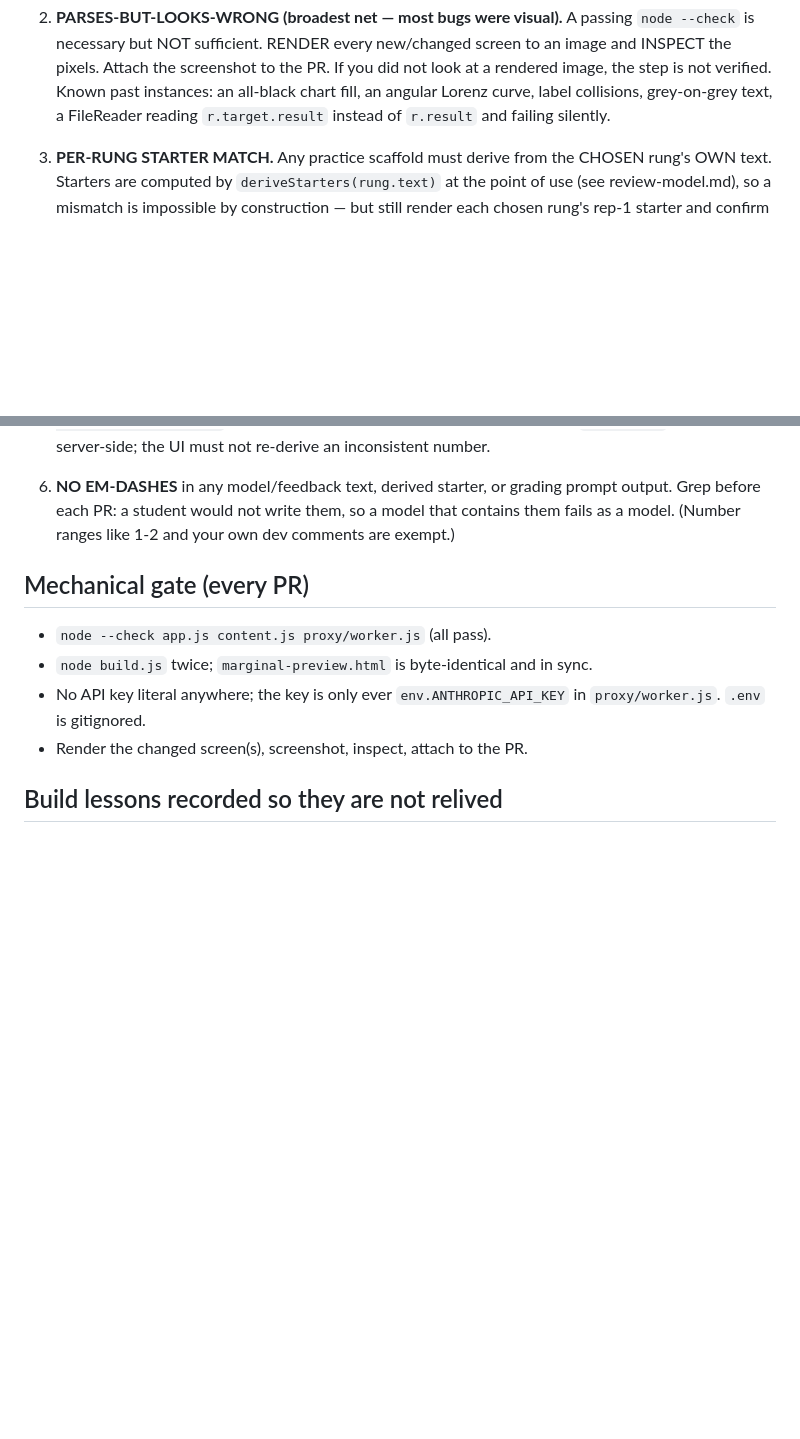
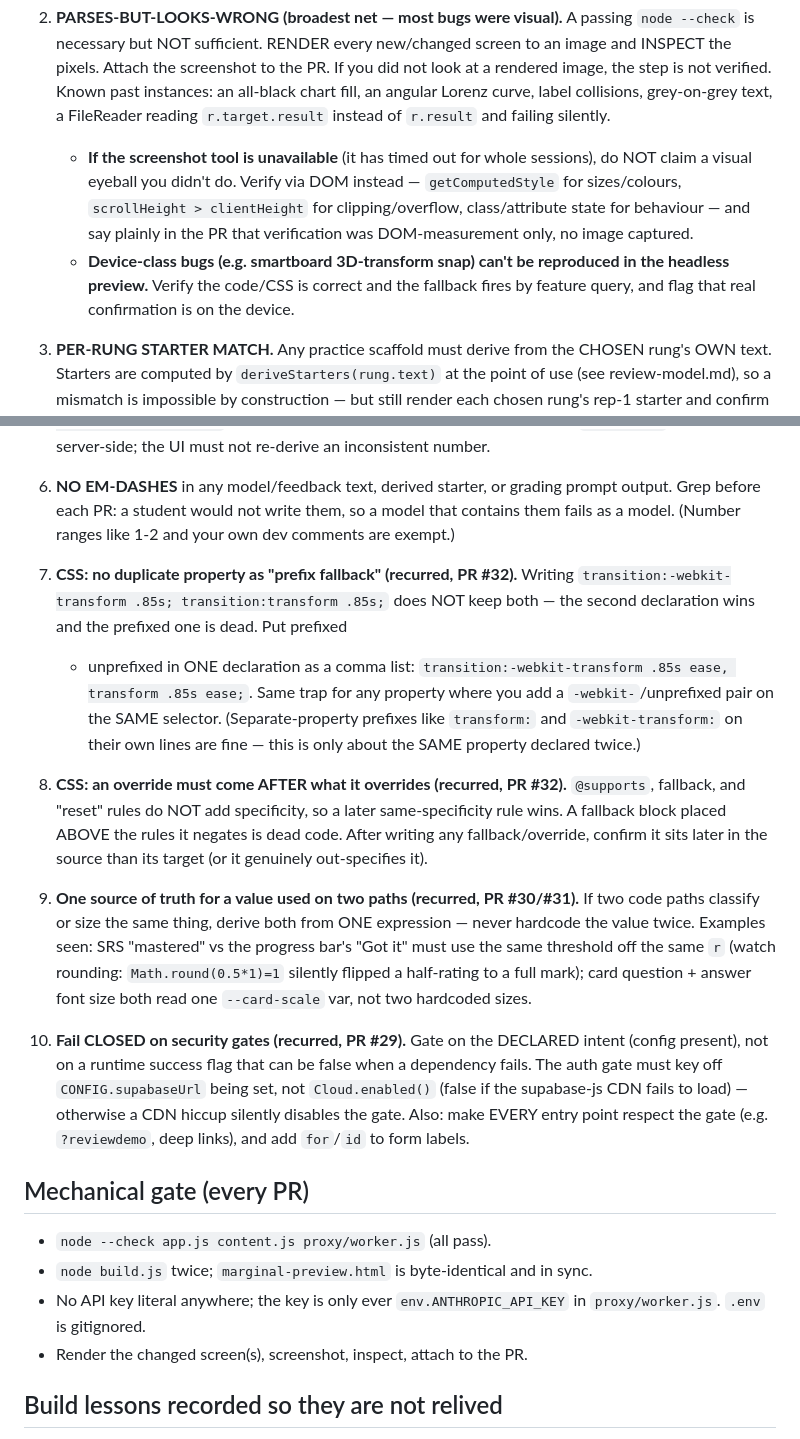
Before and after one commit to WillWint2104/FlashCards, a Markdown page: BUILD-CHECKS.md, 2 parts joined by grey strips. Rendered like a GitHub page; blank space fills up the shorter version.

Commit message:
BUILD-CHECKS: add the PR-review classes that recurred this cycle (#33)
Fold the CodeRabbit findings from recent PRs into the standing checklist so we
self-catch them before opening a PR:

- #7 CSS: don't declare the same property twice as a prefix fallback (the second
  wins); use one comma-listed -webkit-/unprefixed declaration. (PR #32)
- #8 CSS: a fallback/@supports/override rule must come AFTER what it overrides;
  it adds no specificity, so an earlier-placed fallback is dead. (PR #32)
- #9 One source of truth across paths (SRS "mastered" vs progress "Got it";
  card font via one --card-scale); watch rounding like Math.round(0.5*1)=1.
  (PR #30/#31)
- #10 Security gates fail closed: gate on config presence, not a runtime init
  flag a failed CDN can clear; every entry point honours the gate; label for/id.
  (PR #29)
- Verification: if the screenshot tool is down, verify via DOM and say so; some
  device-class bugs (smartboard 3D snap) only confirm on the device.

Docs only — not part of the served build.

Co-authored-by: Claude Opus 4.8 (1M context) <noreply@anthropic.com>

```diff
--- a/BUILD-CHECKS.md
+++ b/BUILD-CHECKS.md
@@ -25,6 +25,14 @@ silence as approval.
    instances: an all-black chart fill, an angular Lorenz curve, label
    collisions, grey-on-grey text, a FileReader reading `r.target.result` instead
    of `r.result` and failing silently.
+   - **If the screenshot tool is unavailable** (it has timed out for whole
+     sessions), do NOT claim a visual eyeball you didn't do. Verify via DOM
+     instead — `getComputedStyle` for sizes/colours, `scrollHeight > clientHeight`
+     for clipping/overflow, class/attribute state for behaviour — and say plainly
+     in the PR that verification was DOM-measurement only, no image captured.
+   - **Device-class bugs (e.g. smartboard 3D-transform snap) can't be reproduced
+     in the headless preview.** Verify the code/CSS is correct and the fallback
+     fires by feature query, and flag that real confirmation is on the device.
 
 3. **PER-RUNG STARTER MATCH.** Any practice scaffold must derive from the CHOSEN
    rung's OWN text. Starters are computed by `deriveStarters(rung.text)` at the
@@ -46,6 +54,36 @@ silence as approval.
    prompt output. Grep before each PR: a student would not write them, so a
    model that contains them fails as a model. (Number ranges like 1-2 and your
    own dev comments are exempt.)
+
+7. **CSS: no duplicate property as "prefix fallback" (recurred, PR #32).** Writing
+   `transition:-webkit-transform .85s; transition:transform .85s;` does NOT keep
+   both — the second declaration wins and the prefixed one is dead. Put prefixed
+   + unprefixed in ONE declaration as a comma list:
+   `transition:-webkit-transform .85s ease, transform .85s ease;`. Same trap for
+   any property where you add a `-webkit-`/unprefixed pair on the SAME selector.
+   (Separate-property prefixes like `transform:` and `-webkit-transform:` on their
+   own lines are fine — this is only about the SAME property declared twice.)
+
+8. **CSS: an override must come AFTER what it overrides (recurred, PR #32).**
+   `@supports`, fallback, and "reset" rules do NOT add specificity, so a later
+   same-specificity rule wins. A fallback block placed ABOVE the rules it negates
+   is dead code. After writing any fallback/override, confirm it sits later in the
+   source than its target (or it genuinely out-specifies it).
+
+9. **One source of truth for a value used on two paths (recurred, PR #30/#31).**
+   If two code paths classify or size the same thing, derive both from ONE
+   expression — never hardcode the value twice. Examples seen: SRS "mastered" vs
+   the progress bar's "Got it" must use the same threshold off the same `r` (watch
+   rounding: `Math.round(0.5*1)=1` silently flipped a half-rating to a full mark);
+   card question + answer font size both read one `--card-scale` var, not two
+   hardcoded sizes.
+
+10. **Fail CLOSED on security gates (recurred, PR #29).** Gate on the DECLARED
+    intent (config present), not on a runtime success flag that can be false when
+    a dependency fails. The auth gate must key off `CONFIG.supabaseUrl` being set,
+    not `Cloud.enabled()` (false if the supabase-js CDN fails to load) — otherwise
+    a CDN hiccup silently disables the gate. Also: make EVERY entry point respect
+    the gate (e.g. `?reviewdemo`, deep links), and add `for`/`id` to form labels.
 
 ## Mechanical gate (every PR)
 
```
